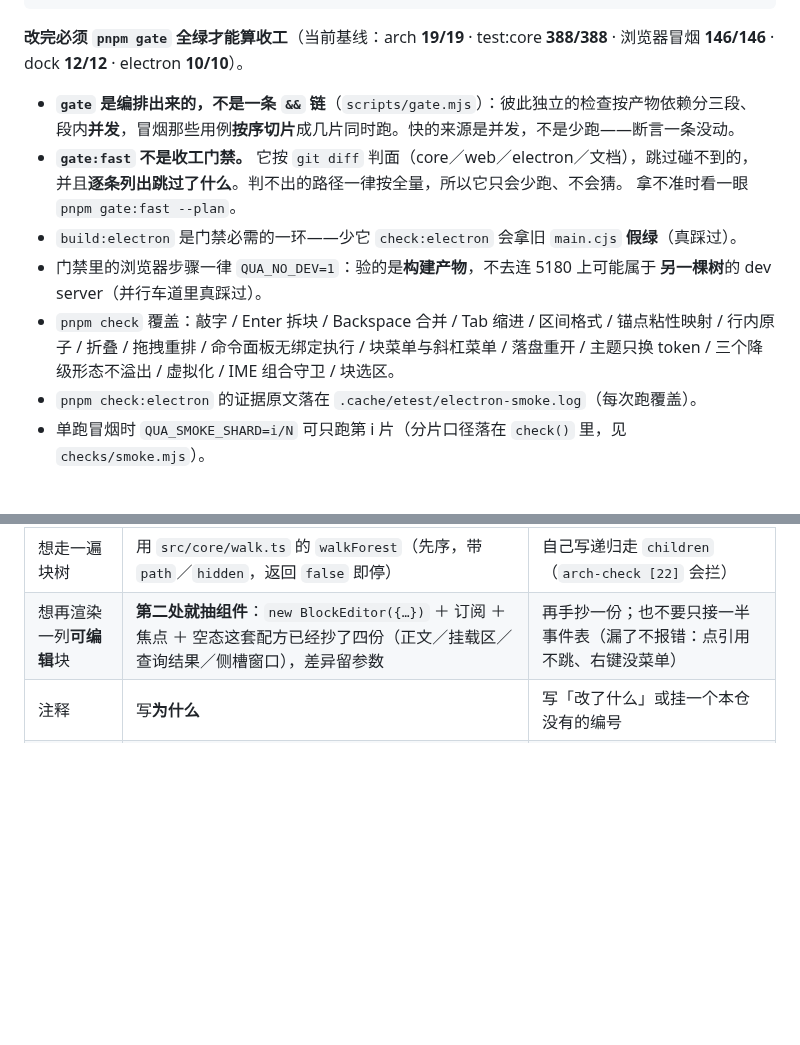
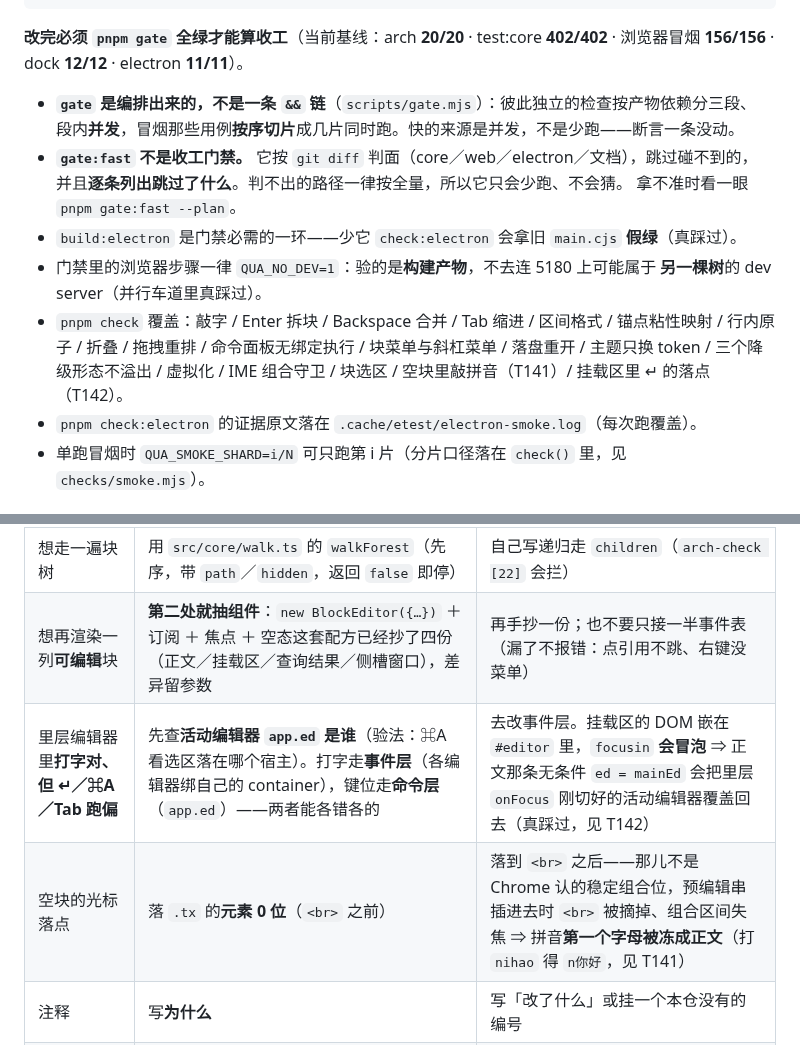
Before and after one commit to hqweay/qua, a Markdown page: AGENTS.md, 2 parts joined by grey strips. Rendered like a GitHub page; blank space fills up the shorter version.

Commit message:
docs(agents): 补两条踩过的判据，基线数字跟到当前
两条都是「不知道就会做错」、且**排查方向极易走反**的：

· 打字对、↵ 跑偏 ⇒ 那是活动编辑器的问题，不是事件层的。打字走事件层
  （各编辑器绑自己的 container），键位走命令层（`app.ed`），两者能各错各的。
  验法：按 ⌘A 看选区落在哪个宿主，那就是活动编辑器。
· 空块的光标必须落 `.tx` 元素 0 位（`<br>` 之前）；落到 `<br>` 之后会把
  拼音第一个字母冻成正文。

基线数字按当前 main 的实测更新（arch 20/20 · core 402/402 · 冒烟 156/156 ·
dock 12/12 · electron 11/11）。

````diff
--- a/AGENTS.md
+++ b/AGENTS.md
@@ -129,8 +129,8 @@ pnpm build:mac      # 打包 .app
 pnpm gate:bundle    # gate ＋ 打包产物冒烟（慢，单列）
 ```
 
-**改完必须 `pnpm gate` 全绿才能算收工**（当前基线：arch **19/19** · test:core **388/388** ·
-浏览器冒烟 **146/146** · dock **12/12** · electron **10/10**）。
+**改完必须 `pnpm gate` 全绿才能算收工**（当前基线：arch **20/20** · test:core **402/402** ·
+浏览器冒烟 **156/156** · dock **12/12** · electron **11/11**）。
 
 - **`gate` 是编排出来的，不是一条 `&&` 链**（`scripts/gate.mjs`）：彼此独立的检查按产物依赖分三段、
   段内**并发**，冒烟那些用例**按序切片**成几片同时跑。快的来源是并发，不是少跑——断言一条没动。
@@ -142,7 +142,8 @@ pnpm gate:bundle    # gate ＋ 打包产物冒烟（慢，单列）
   **另一棵树**的 dev server（并行车道里真踩过）。
 - `pnpm check` 覆盖：敲字 / Enter 拆块 / Backspace 合并 / Tab 缩进 / 区间格式 /
   锚点粘性映射 / 行内原子 / 折叠 / 拖拽重排 / 命令面板无绑定执行 / 块菜单与斜杠菜单 /
-  落盘重开 / 主题只换 token / 三个降级形态不溢出 / 虚拟化 / IME 组合守卫 / 块选区。
+  落盘重开 / 主题只换 token / 三个降级形态不溢出 / 虚拟化 / IME 组合守卫 / 块选区 /
+  空块里敲拼音（T141）/ 挂载区里 ↵ 的落点（T142）。
 - `pnpm check:electron` 的证据原文落在 `.cache/etest/electron-smoke.log`（每次跑覆盖）。
 - 单跑冒烟时 `QUA_SMOKE_SHARD=i/N` 可只跑第 i 片（分片口径落在 `check()` 里，见 `checks/smoke.mjs`）。
 
@@ -168,6 +169,8 @@ pnpm gate:bundle    # gate ＋ 打包产物冒烟（慢，单列）
 | 改落盘口径 | `WORKSPACE_VERSION` 加一、旧库作废 | 写迁移/兼容分支 |
 | 想走一遍块树 | 用 `src/core/walk.ts` 的 `walkForest`（先序，带 `path`／`hidden`，返回 `false` 即停） | 自己写递归走 `children`（`arch-check [22]` 会拦） |
 | 想再渲染一列**可编辑**块 | **第二处就抽组件**：`new BlockEditor({…})` ＋ 订阅 ＋ 焦点 ＋ 空态这套配方已经抄了四份（正文／挂载区／查询结果／侧槽窗口），差异留参数 | 再手抄一份；也不要只接一半事件表（漏了不报错：点引用不跳、右键没菜单） |
+| 里层编辑器里**打字对、但 ↵／⌘A／Tab 跑偏** | 先查**活动编辑器 `app.ed` 是谁**（验法：⌘A 看选区落在哪个宿主）。打字走**事件层**（各编辑器绑自己的 container），键位走**命令层**（`app.ed`）——两者能各错各的 | 去改事件层。挂载区的 DOM 嵌在 `#editor` 里，`focusin` **会冒泡** ⇒ 正文那条无条件 `ed = mainEd` 会把里层 `onFocus` 刚切好的活动编辑器覆盖回去（真踩过，见 T142） |
+| 空块的光标落点 | 落 `.tx` 的**元素 0 位**（`<br>` 之前） | 落到 `<br>` 之后——那儿不是 Chrome 认的稳定组合位，预编辑串插进去时 `<br>` 被摘掉、组合区间失焦 ⇒ 拼音**第一个字母被冻成正文**（打 `nihao` 得 `n你好`，见 T141） |
 | 注释 | 写**为什么** | 写「改了什么」或挂一个本仓没有的编号 |
 | 提交信息 | 同注释边界（也是公开历史） | 写「为什么」、不挂读者打不开的引用 |
 
````
